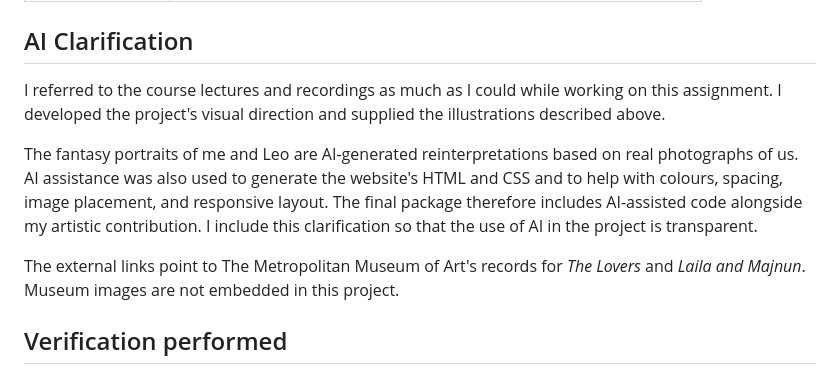
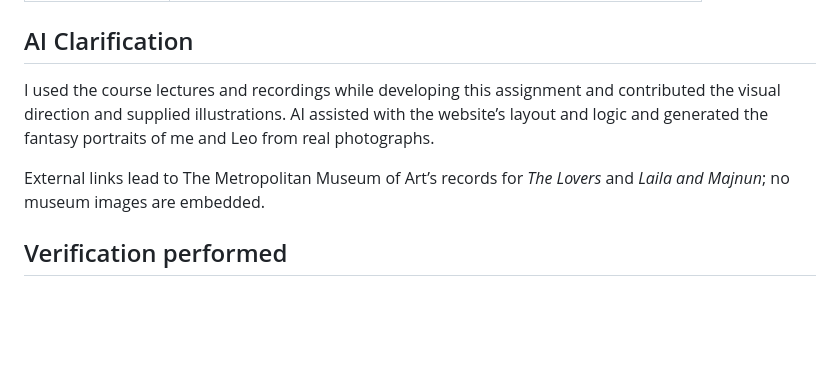
Before and after one commit to ErfanSheikhSajadieh/DG8002-Activity6-ErfanSheikhSajadieh, a Markdown page: README.md, the part around the change. Rendered like a GitHub page; blank space fills up the shorter version.

Commit message:
Update AI clarification in README
Clarified the role of AI in project development and visual contributions, ensuring transparency in the use of AI-generated content.

```diff
--- a/README.md
+++ b/README.md
@@ -78,11 +78,9 @@ I designed and painted the environmental illustrations and decorative artwork sp
 
 ## AI Clarification
 
-I referred to the course lectures and recordings as much as I could while working on this assignment. I developed the project's visual direction and supplied the illustrations described above.
+I used the course lectures and recordings while developing this assignment and contributed the visual direction and supplied illustrations. AI assisted with the website’s layout and logic and generated the fantasy portraits of me and Leo from real photographs.
 
-The fantasy portraits of me and Leo are AI-generated reinterpretations based on real photographs of us. AI assistance was also used to generate the website's HTML and CSS and to help with colours, spacing, image placement, and responsive layout. The final package therefore includes AI-assisted code alongside my artistic contribution. I include this clarification so that the use of AI in the project is transparent.
-
-The external links point to The Metropolitan Museum of Art's records for *The Lovers* and *Laila and Majnun*. Museum images are not embedded in this project.
+External links lead to The Metropolitan Museum of Art’s records for *The Lovers* and *Laila and Majnun*; no museum images are embedded.
 
 ## Verification performed
 
```
